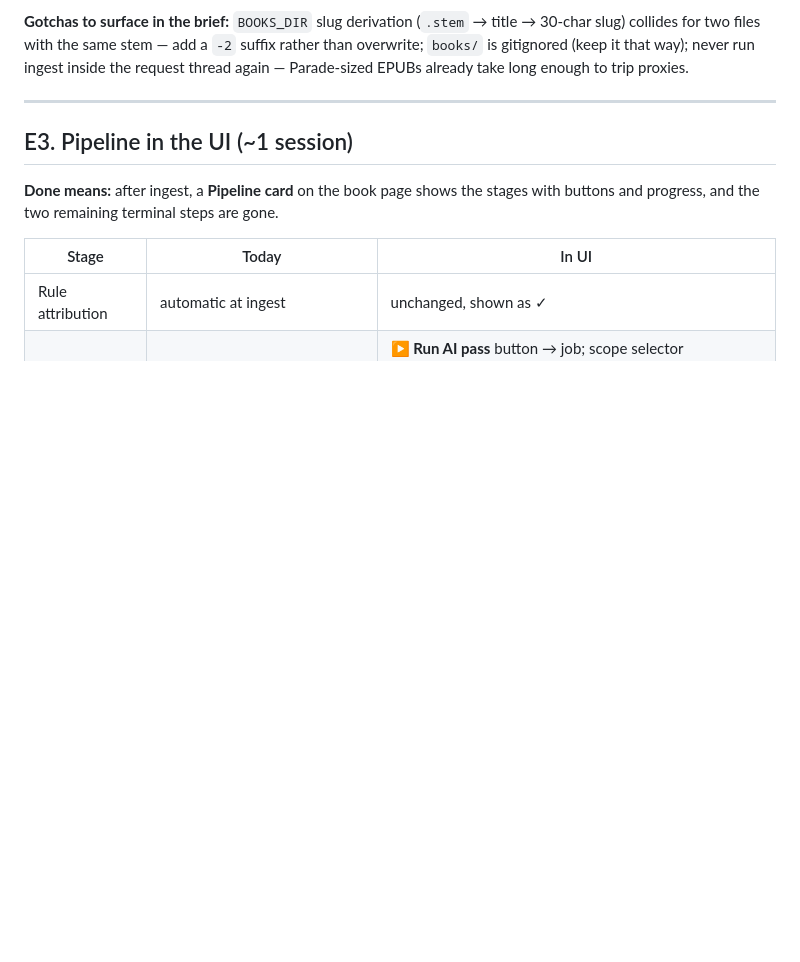
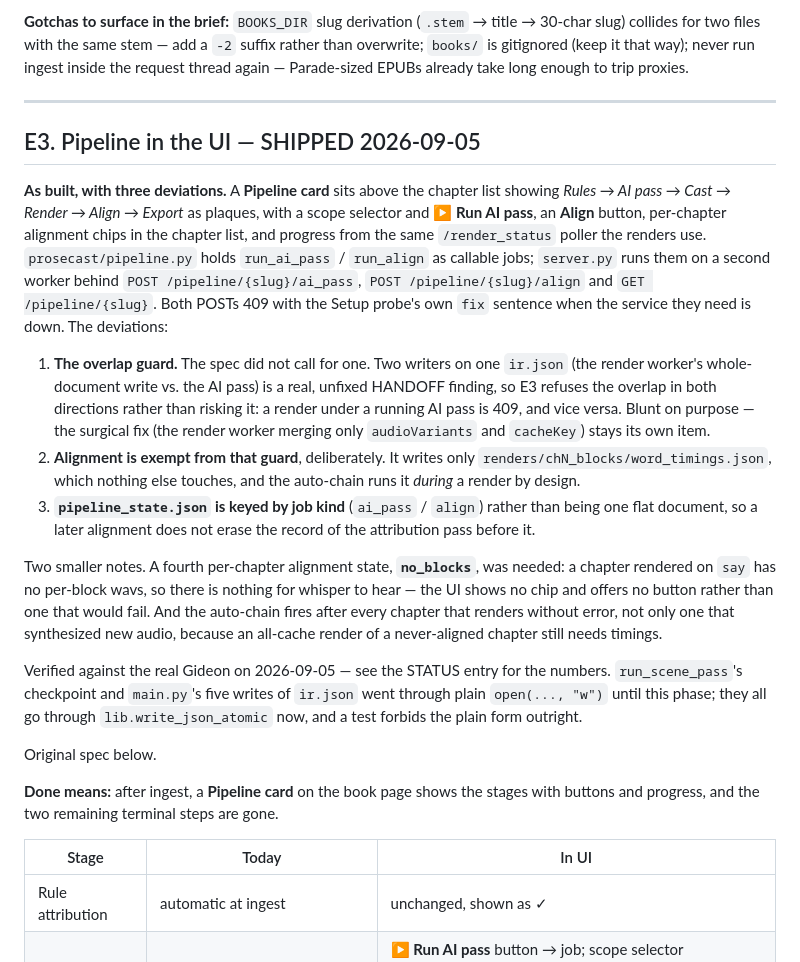
Before and after one commit to Koontzie/prosecast, a Markdown page: docs/ROADMAP_PHASE_E_UI.md, the part around the change. GitHub-like rendering; blank space fills up the shorter version.

```diff
--- a/docs/ROADMAP_PHASE_E_UI.md
+++ b/docs/ROADMAP_PHASE_E_UI.md
@@ -200,7 +200,44 @@ take long enough to trip proxies.
 
 ---
 
-## E3. Pipeline in the UI (~1 session)
+## E3. Pipeline in the UI — SHIPPED 2026-09-05
+
+**As built, with three deviations.** A **Pipeline card** sits above the chapter
+list showing *Rules → AI pass → Cast → Render → Align → Export* as plaques, with
+a scope selector and **▶ Run AI pass**, an **Align** button, per-chapter
+alignment chips in the chapter list, and progress from the same
+`/render_status` poller the renders use. `prosecast/pipeline.py` holds
+`run_ai_pass` / `run_align` as callable jobs; `server.py` runs them on a second
+worker behind `POST /pipeline/{slug}/ai_pass`, `POST /pipeline/{slug}/align`
+and `GET /pipeline/{slug}`. Both POSTs 409 with the Setup probe's own `fix`
+sentence when the service they need is down. The deviations:
+
+1. **The overlap guard.** The spec did not call for one. Two writers on one
+   `ir.json` (the render worker's whole-document write vs. the AI pass) is a
+   real, unfixed HANDOFF finding, so E3 refuses the overlap in both directions
+   rather than risking it: a render under a running AI pass is 409, and vice
+   versa. Blunt on purpose — the surgical fix (the render worker merging only
+   `audioVariants` and `cacheKey`) stays its own item.
+2. **Alignment is exempt from that guard**, deliberately. It writes only
+   `renders/chN_blocks/word_timings.json`, which nothing else touches, and the
+   auto-chain runs it *during* a render by design.
+3. **`pipeline_state.json` is keyed by job kind** (`ai_pass` / `align`) rather
+   than being one flat document, so a later alignment does not erase the record
+   of the attribution pass before it.
+
+Two smaller notes. A fourth per-chapter alignment state, **`no_blocks`**, was
+needed: a chapter rendered on `say` has no per-block wavs, so there is nothing
+for whisper to hear — the UI shows no chip and offers no button rather than one
+that would fail. And the auto-chain fires after every chapter that renders
+without error, not only one that synthesized new audio, because an all-cache
+render of a never-aligned chapter still needs timings.
+
+Verified against the real Gideon on 2026-09-05 — see the STATUS entry for the
+numbers. `run_scene_pass`'s checkpoint and `main.py`'s five writes of `ir.json`
+went through plain `open(..., "w")` until this phase; they all go through
+`lib.write_json_atomic` now, and a test forbids the plain form outright.
+
+Original spec below.
 
 **Done means:** after ingest, a **Pipeline card** on the book page shows the
 stages with buttons and progress, and the two remaining terminal steps are gone.
```
Also changed, not shown: CLAUDE.md (+15 -14 lines), README.md (+17 -22 lines).
